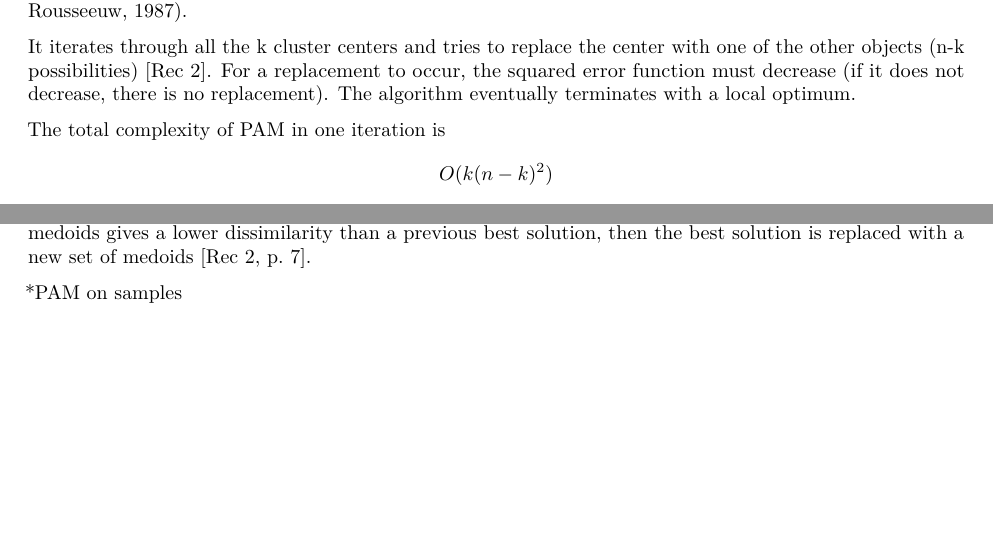
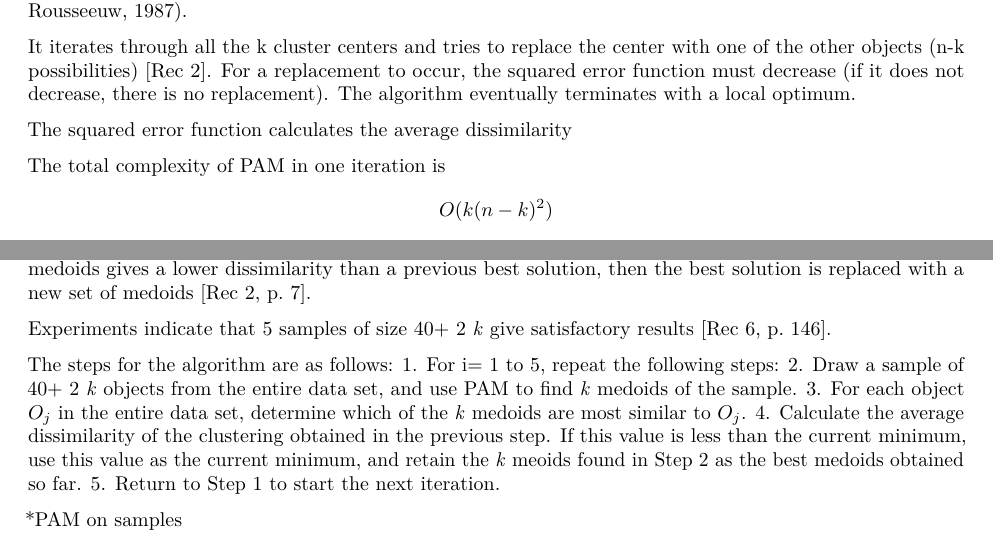
Before and after one commit to khaase19/Stat-Comps-2019-KHaase, an R Markdown document (Comps_Proj/chap2.Rmd): two parts of the page before the commit and two parts of page 1 of 2 after it, joined at a grey line, cut so that both start at the same text, the shorter picture padded with empty space. Rendered offline with R 4.5, knitr and Pandoc, then LaTeX, with nearby package versions; some code elsewhere in the file could not run offline.

Commit message:
editing ch 3

```diff
--- a/Comps_Proj/chap2.Rmd
+++ b/Comps_Proj/chap2.Rmd
@@ -16,6 +16,8 @@ Partitioning Around Medoids (PAM) is the most commonly used type of k-medoid clu
 
 It iterates through all the k cluster centers and tries to replace the center with one of the other objects (n-k possibilities) [Rec 2]. For a replacement to occur, the squared error function must decrease (if it does not decrease, there is no replacement). The algorithm eventually terminates with a local optimum.
 
+The squared error function calculates the average dissimilarity
+
 The total complexity of PAM in one iteration is $$O(k(n-k)^2)$$ (O= each non-medoid data point, _k_= # of cluster centers, $$(n-k)$$ objects to compare to, and $$(n-k)$$ operations for calculating E). This makes for a costly computation when n is large. The algorithm works best when n= 100 and _k_=5.
 
 Explanation of PAM, REC 6, P. 146--> 4 cases, and algorithm Rec 6 bibliography [@ng1994]
@@ -24,6 +26,15 @@ Explanation of PAM, REC 6, P. 146--> 4 cases, and algorithm Rec 6 bibliography [
 Because PAM does not scale well to large data sets, Clustering LARge Applications (CLARA) was developed to deal with larger data sets (Kaufmann & Rousseeuw, 1990).
 
 CLARA is a sampling based method, meaning a sample of the data is used to represent the entire data set. Medoids are chosen from this sample data using PAM and then "the average dissimilarity is computed using the whole dataset" (**don't know what "average dissimilarity" means or how it is calculated). If a new set of medoids gives a lower dissimilarity than a previous best solution, then the best solution is replaced with a new set of medoids [Rec 2, p. 7].
+
+Experiments indicate that 5 samples of size 40+ 2 _k_ give satisfactory results [Rec 6, p. 146].
+
+The steps for the algorithm are as follows:
+1. For i= 1 to 5, repeat the following steps:
+2. Draw a sample of 40+ 2 _k_ objects from the entire data set, and use PAM to find _k_ medoids of the sample.
+3. For each object $O_j$ in the entire data set, determine which of the _k_ medoids are most similar to $O_j$.
+4. Calculate the average dissimilarity of the clustering obtained in the previous step. If this value is less than the current minimum, use this value as the current minimum, and retain the _k_ meoids found in Step 2 as the best medoids obtained so far.
+5. Return to Step 1 to start the next iteration.
 
 *PAM on samples
 
```
Also changed, not shown: Comps_Proj/chap3.Rmd (+6 -1 lines).
